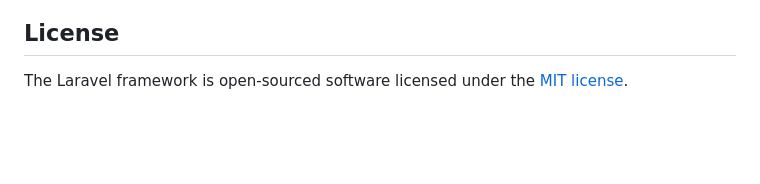
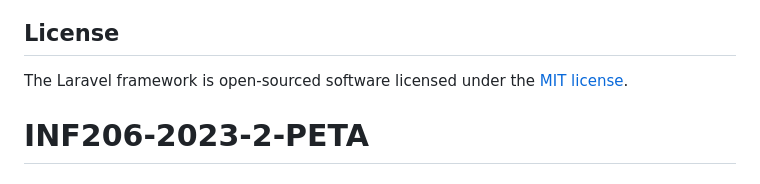
Before and after one commit to Habil-Ns/INF206-2023-2-PETA, a Markdown page: README.md, the part around the change. Rendered like a GitHub page; blank space fills up the shorter version.

```diff
--- a/README.md
+++ b/README.md
@@ -64,3 +64,4 @@ If you discover a security vulnerability within Laravel, please send an e-mail t
 ## License
 
 The Laravel framework is open-sourced software licensed under the [MIT license](https://opensource.org/licenses/MIT).
+# INF206-2023-2-PETA
```
